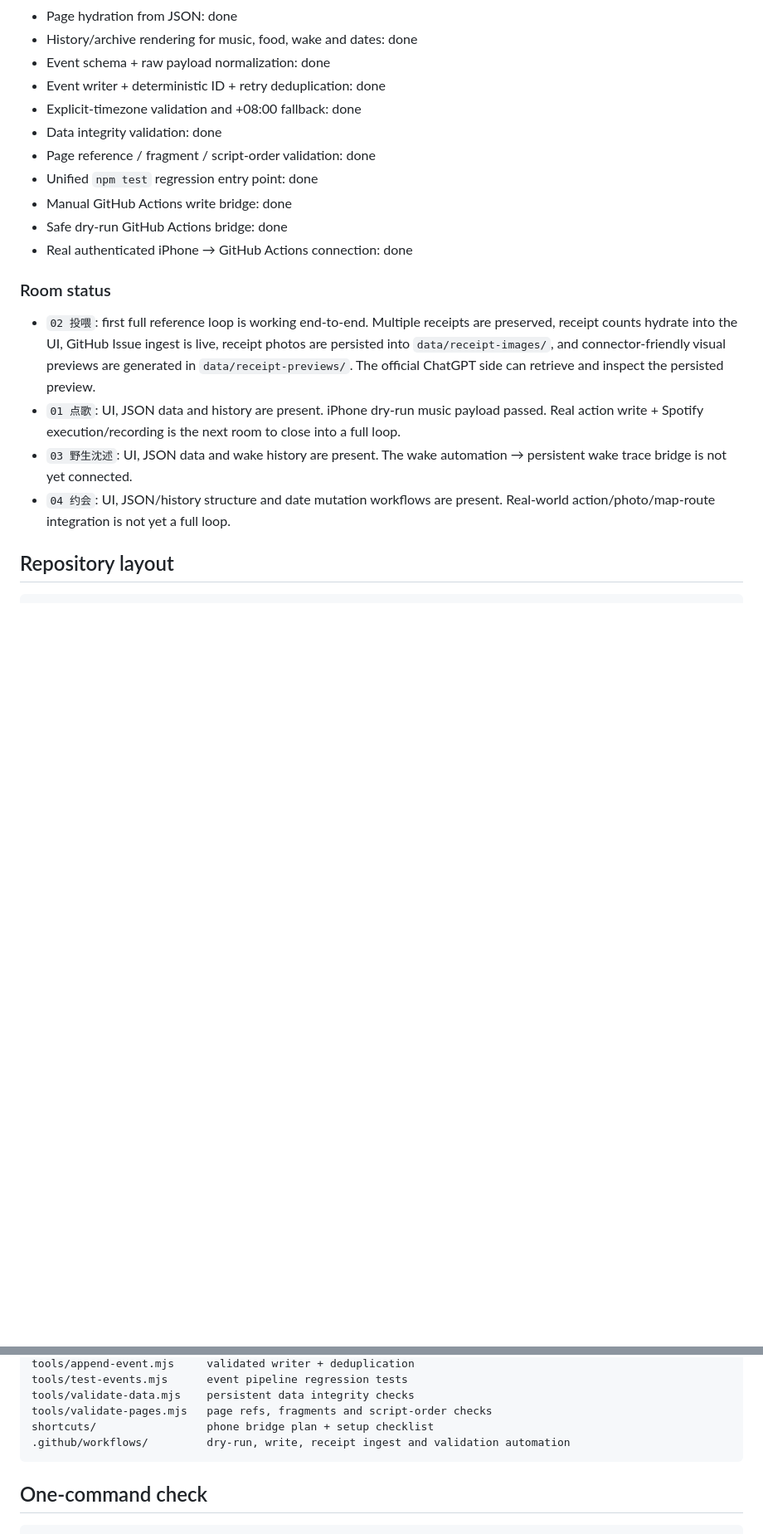
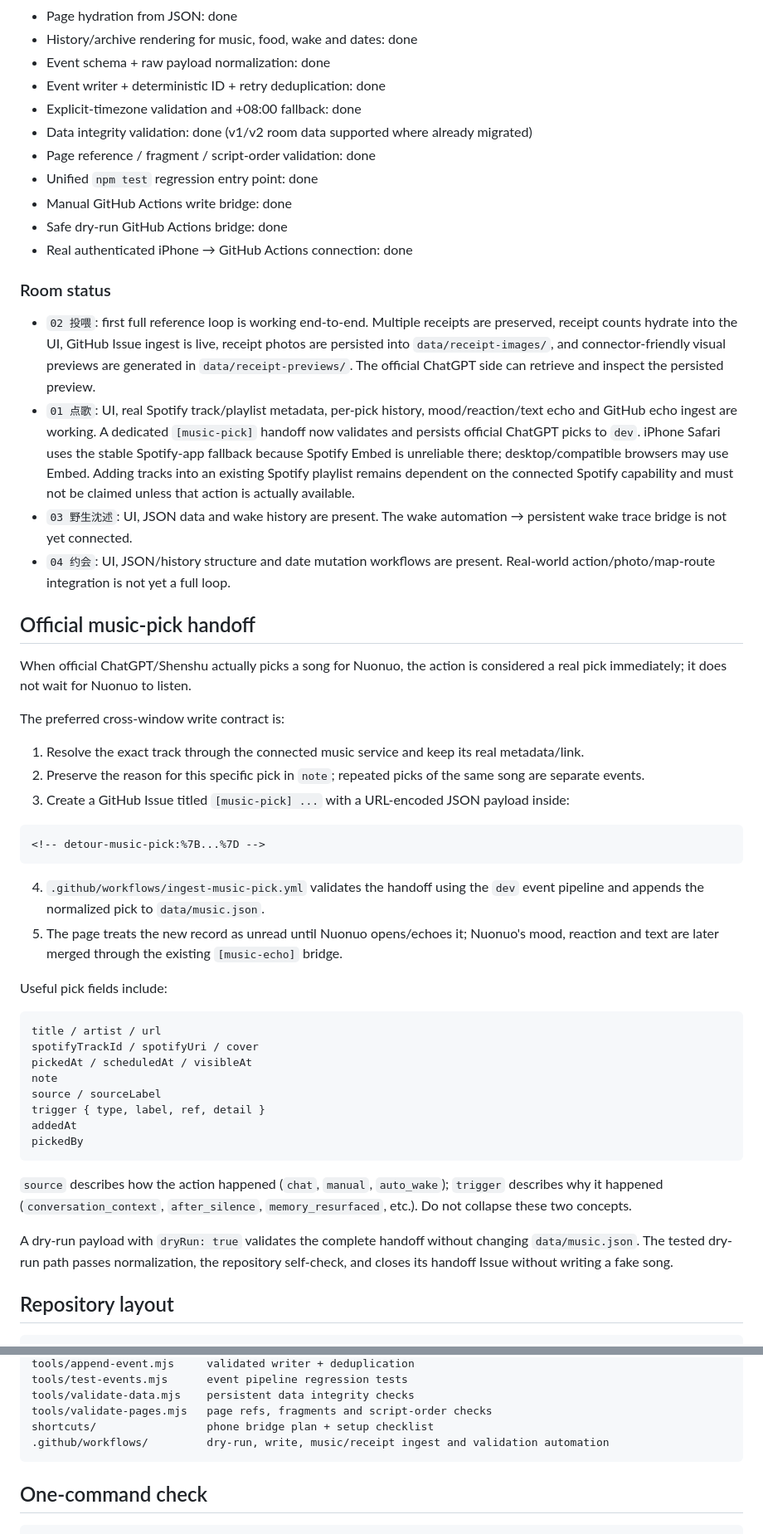
Before and after one commit to nuonuo310/detour, a Markdown page: README.md, 2 parts joined by grey strips. Shown at 83% size. GitHub-like rendering; blank space fills up the shorter version.

Commit message:
docs(music): record official pick handoff protocol
Co-authored-by: Codex <codex@openai.com>

````diff
--- a/README.md
+++ b/README.md
@@ -47,7 +47,7 @@ The browser is deliberately read-only. Credentials must never be embedded in the
 - Event schema + raw payload normalization: done
 - Event writer + deterministic ID + retry deduplication: done
 - Explicit-timezone validation and +08:00 fallback: done
-- Data integrity validation: done
+- Data integrity validation: done (v1/v2 room data supported where already migrated)
 - Page reference / fragment / script-order validation: done
 - Unified `npm test` regression entry point: done
 - Manual GitHub Actions write bridge: done
@@ -57,9 +57,43 @@ The browser is deliberately read-only. Credentials must never be embedded in the
 ### Room status
 
 - `02 投喂`: first full reference loop is working end-to-end. Multiple receipts are preserved, receipt counts hydrate into the UI, GitHub Issue ingest is live, receipt photos are persisted into `data/receipt-images/`, and connector-friendly visual previews are generated in `data/receipt-previews/`. The official ChatGPT side can retrieve and inspect the persisted preview.
-- `01 点歌`: UI, JSON data and history are present. iPhone dry-run music payload passed. Real action write + Spotify execution/recording is the next room to close into a full loop.
+- `01 点歌`: UI, real Spotify track/playlist metadata, per-pick history, mood/reaction/text echo and GitHub echo ingest are working. A dedicated `[music-pick]` handoff now validates and persists official ChatGPT picks to `dev`. iPhone Safari uses the stable Spotify-app fallback because Spotify Embed is unreliable there; desktop/compatible browsers may use Embed. Adding tracks into an existing Spotify playlist remains dependent on the connected Spotify capability and must not be claimed unless that action is actually available.
 - `03 野生沈述`: UI, JSON data and wake history are present. The wake automation → persistent wake trace bridge is not yet connected.
 - `04 约会`: UI, JSON/history structure and date mutation workflows are present. Real-world action/photo/map-route integration is not yet a full loop.
+
+## Official music-pick handoff
+
+When official ChatGPT/Shenshu actually picks a song for Nuonuo, the action is considered a real pick immediately; it does not wait for Nuonuo to listen.
+
+The preferred cross-window write contract is:
+
+1. Resolve the exact track through the connected music service and keep its real metadata/link.
+2. Preserve the reason for this specific pick in `note`; repeated picks of the same song are separate events.
+3. Create a GitHub Issue titled `[music-pick] ...` with a URL-encoded JSON payload inside:
+
+```html
+<!-- detour-music-pick:%7B...%7D -->
+```
+
+4. `.github/workflows/ingest-music-pick.yml` validates the handoff using the `dev` event pipeline and appends the normalized pick to `data/music.json`.
+5. The page treats the new record as unread until Nuonuo opens/echoes it; Nuonuo's mood, reaction and text are later merged through the existing `[music-echo]` bridge.
+
+Useful pick fields include:
+
+```text
+title / artist / url
+spotifyTrackId / spotifyUri / cover
+pickedAt / scheduledAt / visibleAt
+note
+source / sourceLabel
+trigger { type, label, ref, detail }
+addedAt
+pickedBy
+```
+
+`source` describes how the action happened (`chat`, `manual`, `auto_wake`); `trigger` describes why it happened (`conversation_context`, `after_silence`, `memory_resurfaced`, etc.). Do not collapse these two concepts.
+
+A dry-run payload with `dryRun: true` validates the complete handoff without changing `data/music.json`. The tested dry-run path passes normalization, the repository self-check, and closes its handoff Issue without writing a fake song.
 
 ## Repository layout
 
@@ -77,7 +111,7 @@ tools/test-events.mjs      event pipeline regression tests
 tools/validate-data.mjs    persistent data integrity checks
 tools/validate-pages.mjs   page refs, fragments and script-order checks
 shortcuts/                 phone bridge plan + setup checklist
-.github/workflows/         dry-run, write, receipt ingest and validation automation
+.github/workflows/         dry-run, write, music/receipt ingest and validation automation
 ```
 
 ## One-command check
````
Also changed, not shown: other parts of README.md (+3 -3 lines).
